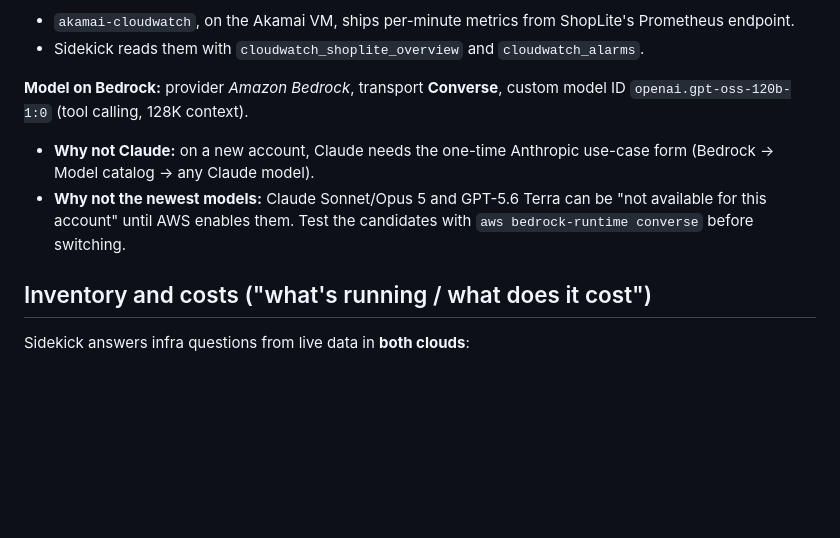
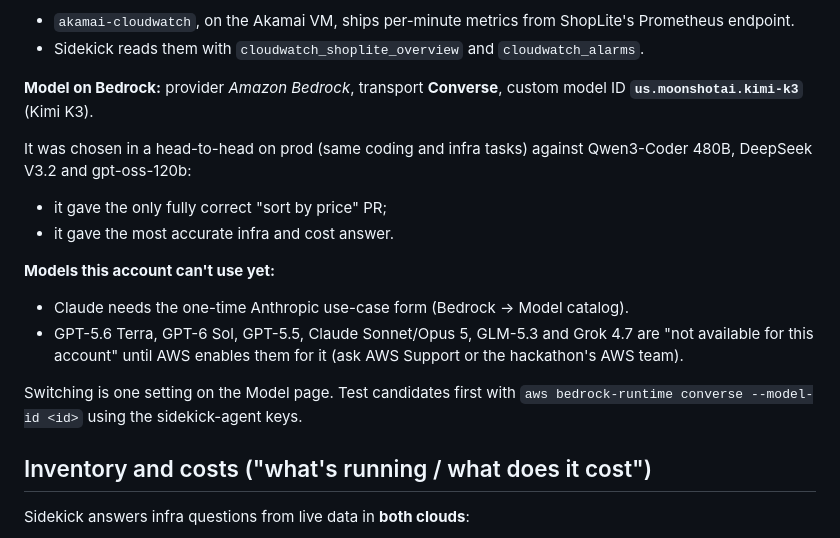
Before and after one commit to romankarki/hackmidwest_2026_sidekick, a Markdown page: deploy/README.md, the part around the change. Rendered like a GitHub page; blank space fills up the shorter version.

Commit message:
docs(deploy): record the Bedrock model choice (Kimi K3) and why
Co-Authored-By: Claude Opus 5.5 (1M context) <noreply@anthropic.com>

```diff
--- a/deploy/README.md
+++ b/deploy/README.md
@@ -64,9 +64,17 @@ BUDGET_NAME="My Monthly Cost Budget" bash deploy/aws-setup.sh <vm-ip>   # or BUD
 - `akamai-cloudwatch`, on the Akamai VM, ships per-minute metrics from ShopLite's Prometheus endpoint.
 - Sidekick reads them with `cloudwatch_shoplite_overview` and `cloudwatch_alarms`.
 
-**Model on Bedrock:** provider *Amazon Bedrock*, transport **Converse**, custom model ID `openai.gpt-oss-120b-1:0` (tool calling, 128K context).
-- **Why not Claude:** on a new account, Claude needs the one-time Anthropic use-case form (Bedrock → Model catalog → any Claude model).
-- **Why not the newest models:** Claude Sonnet/Opus 5 and GPT-5.6 Terra can be "not available for this account" until AWS enables them. Test the candidates with `aws bedrock-runtime converse` before switching.
+**Model on Bedrock:** provider *Amazon Bedrock*, transport **Converse**, custom model ID **`us.moonshotai.kimi-k3`** (Kimi K3).
+
+It was chosen in a head-to-head on prod (same coding and infra tasks) against Qwen3-Coder 480B, DeepSeek V3.2 and gpt-oss-120b:
+- it gave the only fully correct "sort by price" PR;
+- it gave the most accurate infra and cost answer.
+
+**Models this account can't use yet:**
+- Claude needs the one-time Anthropic use-case form (Bedrock → Model catalog).
+- GPT-5.6 Terra, GPT-6 Sol, GPT-5.5, Claude Sonnet/Opus 5, GLM-5.3 and Grok 4.7 are "not available for this account" until AWS enables them for it (ask AWS Support or the hackathon's AWS team).
+
+Switching is one setting on the Model page. Test candidates first with `aws bedrock-runtime converse --model-id <id>` using the sidekick-agent keys.
 
 ## Inventory and costs ("what's running / what does it cost")
 
```
